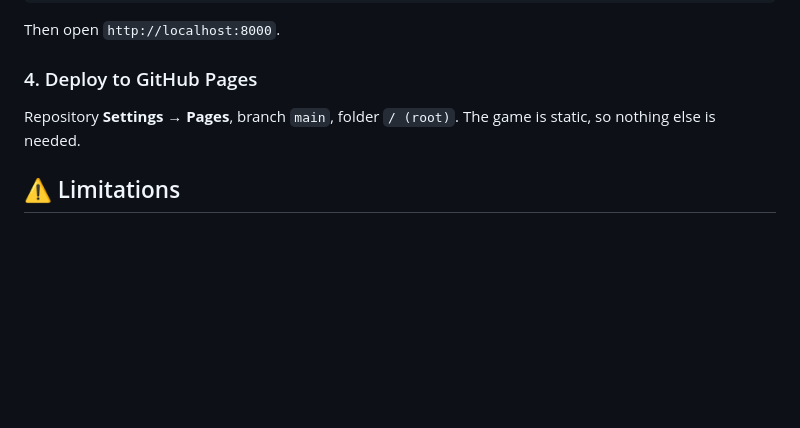
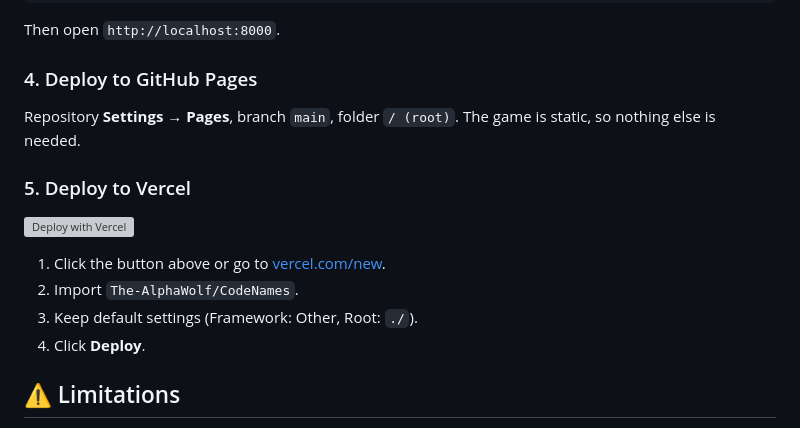
Before and after one commit to Anish-Rooj-cpu/wordGuesser, a Markdown page: README.md, the part around the change. Drawn GitHub-style; blank space fills up the shorter version; grey boxes are pictures that could not be loaded.

Commit message:
docs: add Deploy to Vercel section with 1-click button

```diff
--- a/README.md
+++ b/README.md
@@ -60,6 +60,16 @@ Then open `http://localhost:8000`.
 
 Repository **Settings → Pages**, branch `main`, folder `/ (root)`. The game is static, so nothing else is needed.
 
+### 5. Deploy to Vercel
+
+[![Deploy with Vercel](https://vercel.com/button)](https://vercel.com/new/clone?repository-url=https%3A%2F%2Fgithub.com%2FThe-AlphaWolf%2FCodeNames)
+
+1. Click the button above or go to [vercel.com/new](https://vercel.com/new).
+2. Import `The-AlphaWolf/CodeNames`.
+3. Keep default settings (Framework: Other, Root: `./`).
+4. Click **Deploy**.
+
+
 ## ⚠️ Limitations
 
 - **Identity is honor-system.** The browser tells the server which team and role it is. The server enforces the rules of the game (whose turn, how many guesses, valid hints), not who you are. A guesser who opens the developer tools can read the card colours. That is fine for a game among friends, not for a tournament.
```
